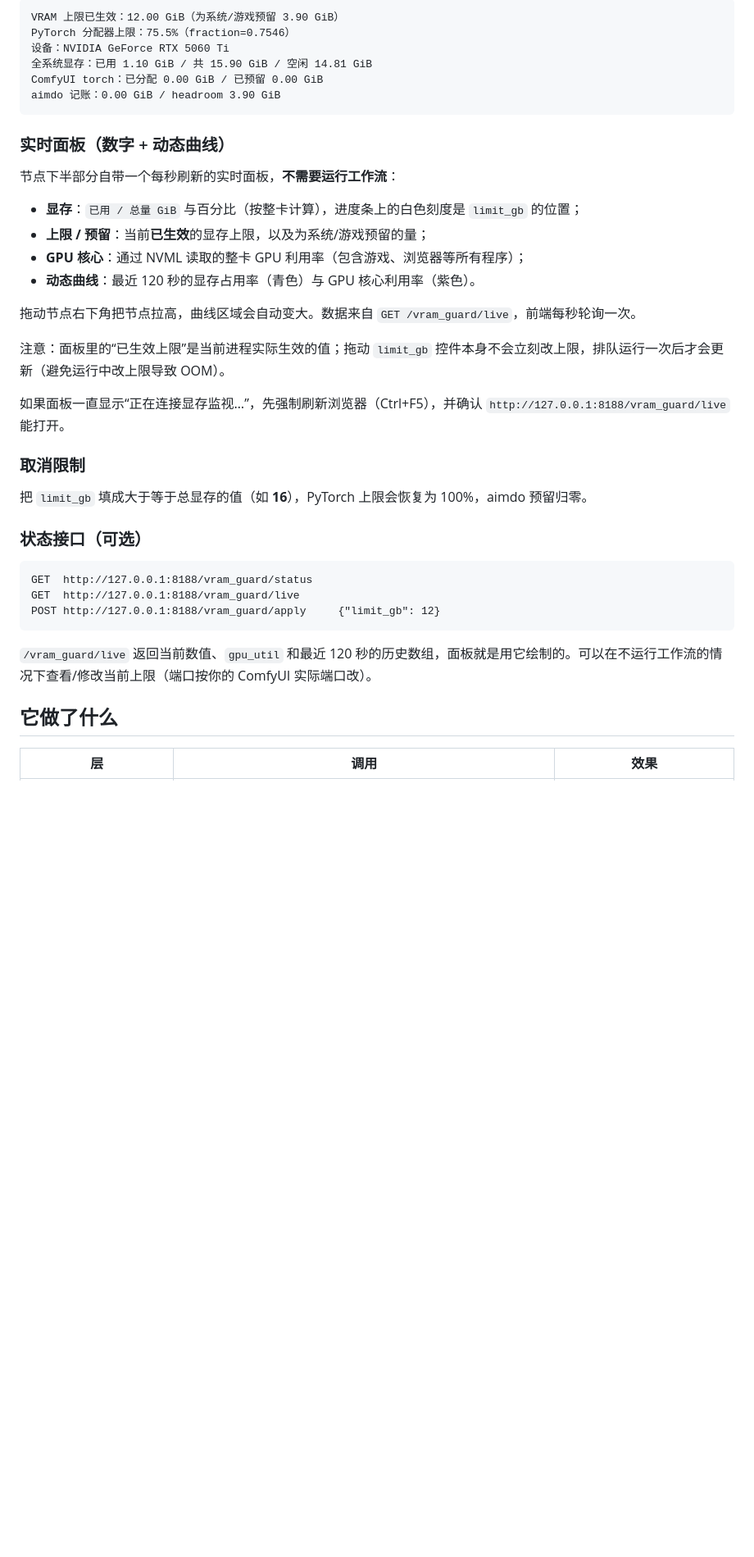
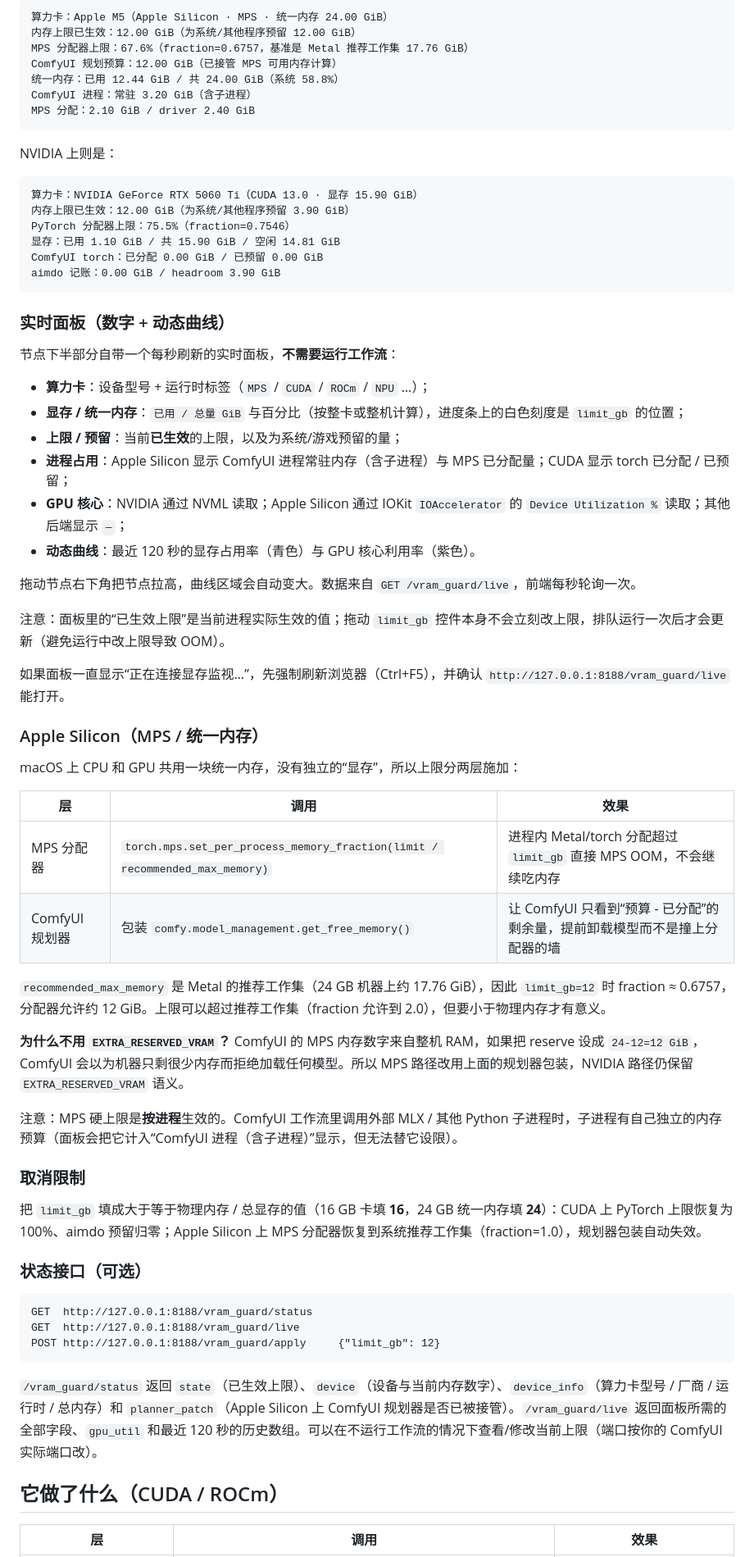
Before and after one commit to jamesjiang8280/comfyui-vram-guard, a Markdown page: README.md, the part around one of its changes. Shown at 82% size. GitHub-like rendering; blank space fills up the shorter version.

````diff
--- a/README.md
+++ b/README.md
@@ -50,9 +52,21 @@ git clone https://github.com/jamesjiang8280/comfyui-vram-guard.git
 
 ```
-VRAM 上限已生效：12.00 GiB（为系统/游戏预留 3.90 GiB）
+算力卡：Apple M5（Apple Silicon · MPS · 统一内存 24.00 GiB）
+内存上限已生效：12.00 GiB（为系统/其他程序预留 12.00 GiB）
+MPS 分配器上限：67.6%（fraction=0.6757，基准是 Metal 推荐工作集 17.76 GiB）
+ComfyUI 规划预算：12.00 GiB（已接管 MPS 可用内存计算）
+统一内存：已用 12.44 GiB / 共 24.00 GiB（系统 58.8%）
+ComfyUI 进程：常驻 3.20 GiB（含子进程）
+MPS 分配：2.10 GiB / driver 2.40 GiB
+```
+
+NVIDIA 上则是：
+
+```
+算力卡：NVIDIA GeForce RTX 5060 Ti（CUDA 13.0 · 显存 15.90 GiB）
+内存上限已生效：12.00 GiB（为系统/其他程序预留 3.90 GiB）
 PyTorch 分配器上限：75.5%（fraction=0.7546）
-设备：NVIDIA GeForce RTX 5060 Ti
-全系统显存：已用 1.10 GiB / 共 15.90 GiB / 空闲 14.81 GiB
+显存：已用 1.10 GiB / 共 15.90 GiB / 空闲 14.81 GiB
 ComfyUI torch：已分配 0.00 GiB / 已预留 0.00 GiB
 aimdo 记账：0.00 GiB / headroom 3.90 GiB
 ```
@@ -61,9 +75,11 @@ aimdo 记账：0.00 GiB / headroom 3.90 GiB
 
 节点下半部分自带一个每秒刷新的实时面板，**不需要运行工作流**：
 
-- **显存**：`已用 / 总量 GiB` 与百分比（按整卡计算），进度条上的白色刻度是 `limit_gb` 的位置；
-- **上限 / 预留**：当前**已生效**的显存上限，以及为系统/游戏预留的量；
-- **GPU 核心**：通过 NVML 读取的整卡 GPU 利用率（包含游戏、浏览器等所有程序）；
+- **算力卡**：设备型号 + 运行时标签（`MPS` / `CUDA` / `ROCm` / `NPU` …）；
+- **显存 / 统一内存**：`已用 / 总量 GiB` 与百分比（按整卡或整机计算），进度条上的白色刻度是 `limit_gb` 的位置；
+- **上限 / 预留**：当前**已生效**的上限，以及为系统/游戏预留的量；
+- **进程占用**：Apple Silicon 显示 ComfyUI 进程常驻内存（含子进程）与 MPS 已分配量；CUDA 显示 torch 已分配 / 已预留；
+- **GPU 核心**：NVIDIA 通过 NVML 读取；Apple Silicon 通过 IOKit `IOAccelerator` 的 `Device Utilization %` 读取；其他后端显示 `—`；
 - **动态曲线**：最近 120 秒的显存占用率（青色）与 GPU 核心利用率（紫色）。
 
 拖动节点右下角把节点拉高，曲线区域会自动变大。数据来自 `GET /vram_guard/live`，前端每秒轮询一次。
@@ -72,9 +88,24 @@ aimdo 记账：0.00 GiB / headroom 3.90 GiB
 
 如果面板一直显示“正在连接显存监视…”，先强制刷新浏览器（Ctrl+F5），并确认 `http://127.0.0.1:8188/vram_guard/live` 能打开。
 
+### Apple Silicon（MPS / 统一内存）
+
+macOS 上 CPU 和 GPU 共用一块统一内存，没有独立的“显存”，所以上限分两层施加：
+
+| 层 | 调用 | 效果 |
+|---|---|---|
+| MPS 分配器 | `torch.mps.set_per_process_memory_fraction(limit / recommended_max_memory)` | 进程内 Metal/torch 分配超过 `limit_gb` 直接 MPS OOM，不会继续吃内存 |
+| ComfyUI 规划器 | 包装 `comfy.model_management.get_free_memory()` | 让 ComfyUI 只看到“预算 - 已分配”的剩余量，提前卸载模型而不是撞上分配器的墙 |
+
+`recommended_max_memory` 是 Metal 的推荐工作集（24 GB 机器上约 17.76 GiB），因此 `limit_gb=12` 时 fraction ≈ 0.6757，分配器允许约 12 GiB。上限可以超过推荐工作集（fraction 允许到 2.0），但要小于物理内存才有意义。
+
+**为什么不用 `EXTRA_RESERVED_VRAM`？** ComfyUI 的 MPS 内存数字来自整机 RAM，如果把 reserve 设成 `24-12=12 GiB`，ComfyUI 会以为机器只剩很少内存而拒绝加载任何模型。所以 MPS 路径改用上面的规划器包装，NVIDIA 路径仍保留 `EXTRA_RESERVED_VRAM` 语义。
+
+注意：MPS 硬上限是**按进程**生效的。ComfyUI 工作流里调用外部 MLX / 其他 Python 子进程时，子进程有自己独立的内存预算（面板会把它计入“ComfyUI 进程（含子进程）”显示，但无法替它设限）。
+
 ### 取消限制
 
-把 `limit_gb` 填成大于等于总显存的值（如 **16**），PyTorch 上限会恢复为 100%，aimdo 预留归零。
+把 `limit_gb` 填成大于等于物理内存 / 总显存的值（16 GB 卡填 **16**，24 GB 统一内存填 **24**）：CUDA 上 PyTorch 上限恢复为 100%、aimdo 预留归零；Apple Silicon 上 MPS 分配器恢复到系统推荐工作集（fraction=1.0），规划器包装自动失效。
 
 ### 状态接口（可选）
 
@@ -84,9 +115,9 @@ GET  http://127.0.0.1:8188/vram_guard/live
 POST http://127.0.0.1:8188/vram_guard/apply     {"limit_gb": 12}
 ```
 
-`/vram_guard/live` 返回当前数值、`gpu_util` 和最近 120 秒的历史数组，面板就是用它绘制的。可以在不运行工作流的情况下查看/修改当前上限（端口按你的 ComfyUI 实际端口改）。
+`/vram_guard/status` 返回 `state`（已生效上限）、`device`（设备与当前内存数字）、`device_info`（算力卡型号 / 厂商 / 运行时 / 总内存）和 `planner_patch`（Apple Silicon 上 ComfyUI 规划器是否已被接管）。`/vram_guard/live` 返回面板所需的全部字段、`gpu_util` 和最近 120 秒的历史数组。可以在不运行工作流的情况下查看/修改当前上限（端口按你的 ComfyUI 实际端口改）。
 
-## 它做了什么
+## 它做了什么（CUDA / ROCm）
 
 | 层 | 调用 | 效果 |
 |---|---|---|
````
Also changed, not shown: other parts of README.md (+25 -17 lines), docs/preview.png, 6 other files.
